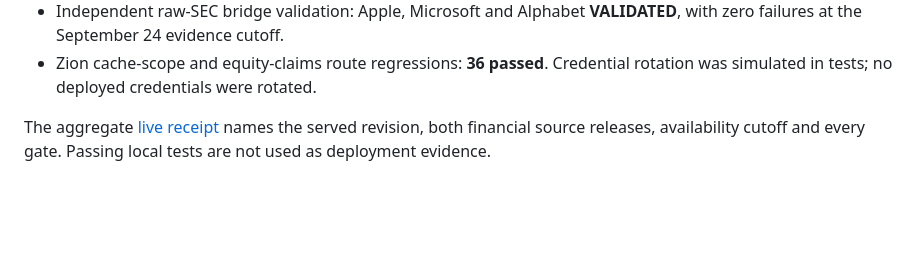
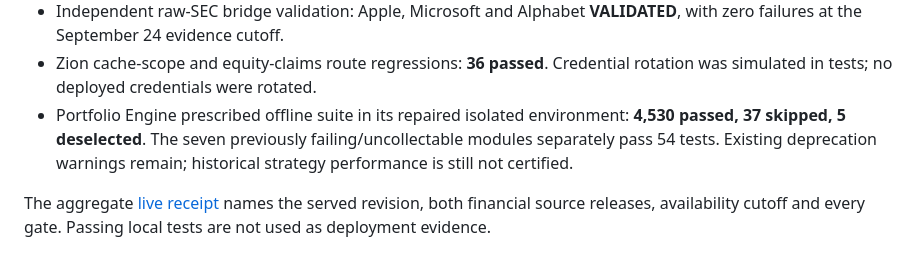
Before and after one commit to Scott-Switzer/DCF-stock-valuation-Engine, a Markdown page: docs/staging-acceptance-2026-10-17.md, the part around the change. Drawn GitHub-style; blank space fills up the shorter version.

Commit message:
Record full Portfolio Engine regression results beside staging acceptance

```diff
--- a/docs/staging-acceptance-2026-10-17.md
+++ b/docs/staging-acceptance-2026-10-17.md
@@ -18,6 +18,10 @@ The workflow uses existing internal Cloudflare bindings, D1 and immutable source
   with zero failures at the September 24 evidence cutoff.
 - Zion cache-scope and equity-claims route regressions: **36 passed**. Credential
   rotation was simulated in tests; no deployed credentials were rotated.
+- Portfolio Engine prescribed offline suite in its repaired isolated environment:
+  **4,530 passed, 37 skipped, 5 deselected**. The seven previously failing/uncollectable
+  modules separately pass 54 tests. Existing deprecation warnings remain; historical
+  strategy performance is still not certified.
 
 The aggregate [live receipt](receipts/staging-acceptance-2026-10-17.json) names the served
 revision, both financial source releases, availability cutoff and every gate. Passing
```
